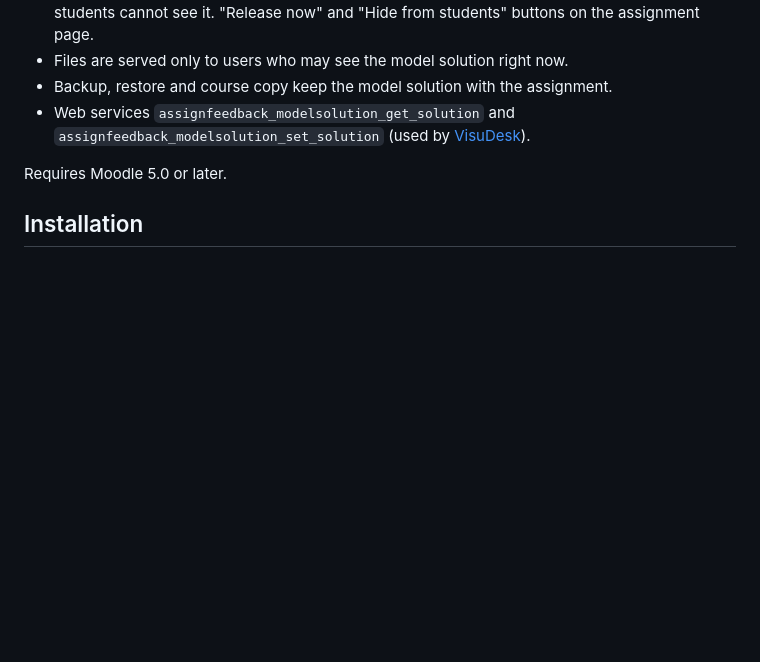
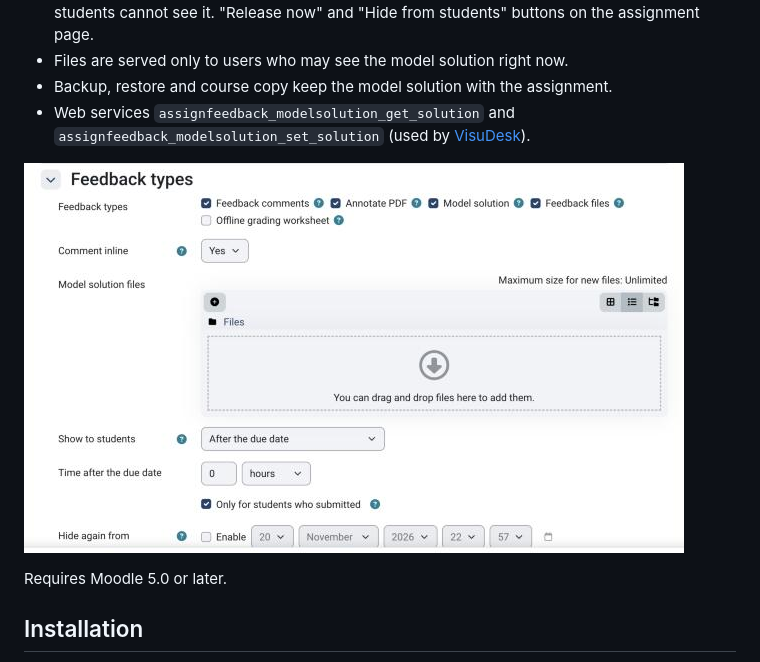
Before and after one commit to code4teaching/moodle-assignfeedback_modelsolution, a Markdown page: README.md, the part around the change. Drawn GitHub-style; pictures changed too: docs/settings.png (added); blank space fills up the shorter version.

Commit message:
README: Screenshot der Einstellungen, Icon
Co-Authored-By: Claude Opus 5.5 <noreply@anthropic.com>
Claude-Session: https://claude.ai/code/session_01Ugz28TnWCyGSvnG3z3yuZN

```diff
--- a/README.md
+++ b/README.md
@@ -13,6 +13,8 @@ assignment page – but never before their own due date.
 * Backup, restore and course copy keep the model solution with the assignment.
 * Web services `assignfeedback_modelsolution_get_solution` and `assignfeedback_modelsolution_set_solution`
   (used by [VisuDesk](https://visudesk.visucode.de)).
+
+![Settings of the model solution in an assignment](docs/settings.png)
 
 Requires Moodle 5.0 or later.
 
```
Also changed, not shown: docs/icon.png (added).
